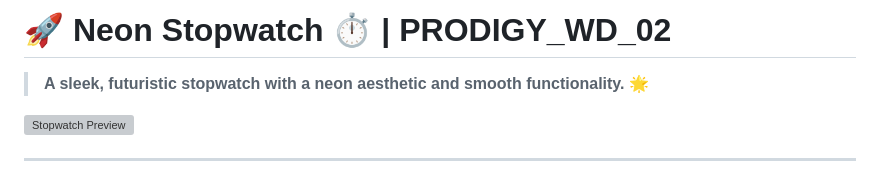
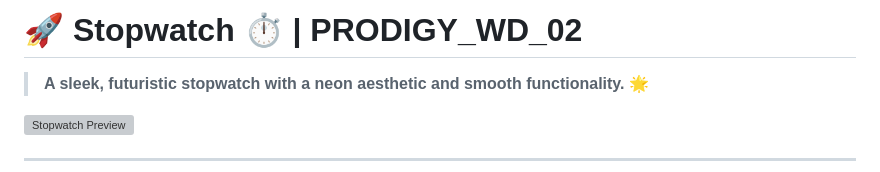
Before and after one commit to dheerajyadav1712/PRODIGY_WD_02, a Markdown page: README.md, the part around the change. GitHub-like rendering; grey boxes are pictures that could not be loaded.

```diff
--- a/README.md
+++ b/README.md
@@ -1,4 +1,4 @@
-# 🚀 Neon Stopwatch ⏱️ | PRODIGY_WD_02
+# 🚀 Stopwatch ⏱️ | PRODIGY_WD_02
 
 > **A sleek, futuristic stopwatch with a neon aesthetic and smooth functionality.** 🌟
 
```
